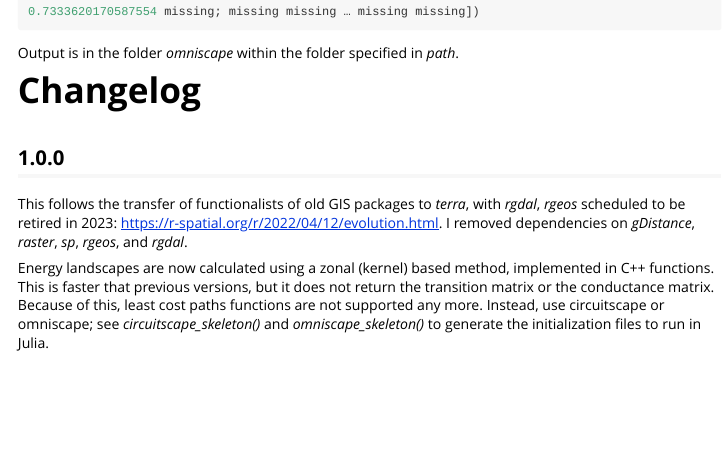
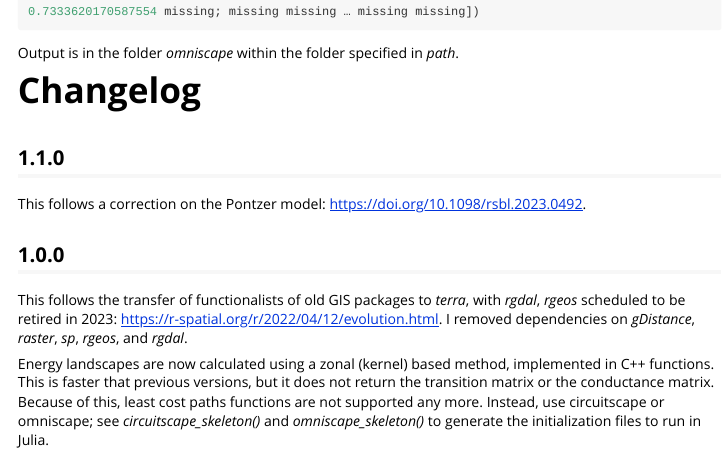
Before and after one commit to emilio-berti/enerscape, an R Markdown document (vignettes/enerscape.Rmd): the page in a window 1100 px wide, from 3600 px down. Rendered offline with R 4.5, knitr and Pandoc, with nearby package versions; some code elsewhere in the file could not run offline; long lines of code are wrapped.

Commit message:
checks complete

```diff
--- a/vignettes/enerscape.Rmd
+++ b/vignettes/enerscape.Rmd
@@ -156,6 +156,10 @@ Output is in the folder _omniscape_ within the folder specified in _path_.
 
 # Changelog
 
+## 1.1.0
+
+This follows a correction on the Pontzer model: https://doi.org/10.1098/rsbl.2023.0492.
+
 ## 1.0.0
 
 This follows the transfer of functionalists of old GIS packages to _terra_, with _rgdal_, _rgeos_ scheduled to be retired in 2023: <https://r-spatial.org/r/2022/04/12/evolution.html>. I removed dependencies on _gDistance_, _raster_, _sp_, _rgeos_, and _rgdal_.
```
Also changed, not shown: 1 other file.
